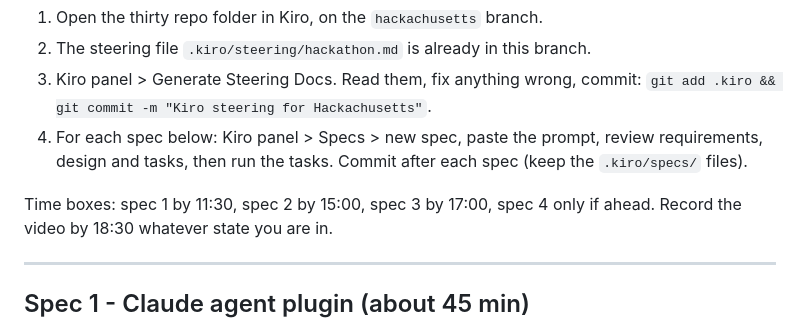
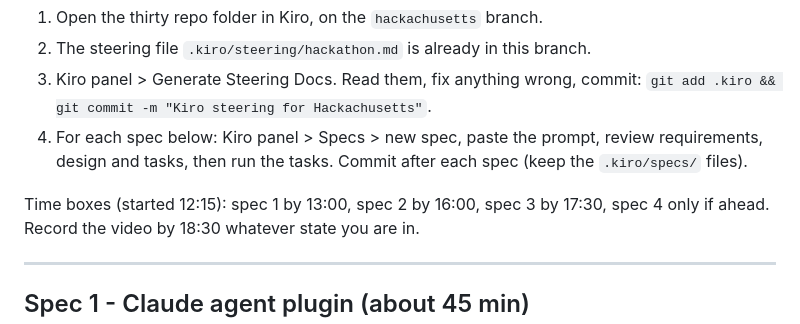
Before and after one commit to jossefuggg/thirty, a Markdown page: docs/hackachusetts/KIRO_SPEC_PROMPTS.md, the part around the change. Drawn GitHub-style.

Commit message:
Hackachusetts: update time boxes

```diff
--- a/docs/hackachusetts/KIRO_SPEC_PROMPTS.md
+++ b/docs/hackachusetts/KIRO_SPEC_PROMPTS.md
@@ -8,7 +8,7 @@ Setup, before spec 1:
 4. For each spec below: Kiro panel > Specs > new spec, paste the prompt, review requirements,
    design and tasks, then run the tasks. Commit after each spec (keep the `.kiro/specs/` files).
 
-Time boxes: spec 1 by 11:30, spec 2 by 15:00, spec 3 by 17:00, spec 4 only if ahead.
+Time boxes (started 12:15): spec 1 by 13:00, spec 2 by 16:00, spec 3 by 17:30, spec 4 only if ahead.
 Record the video by 18:30 whatever state you are in.
 
 ---
```
